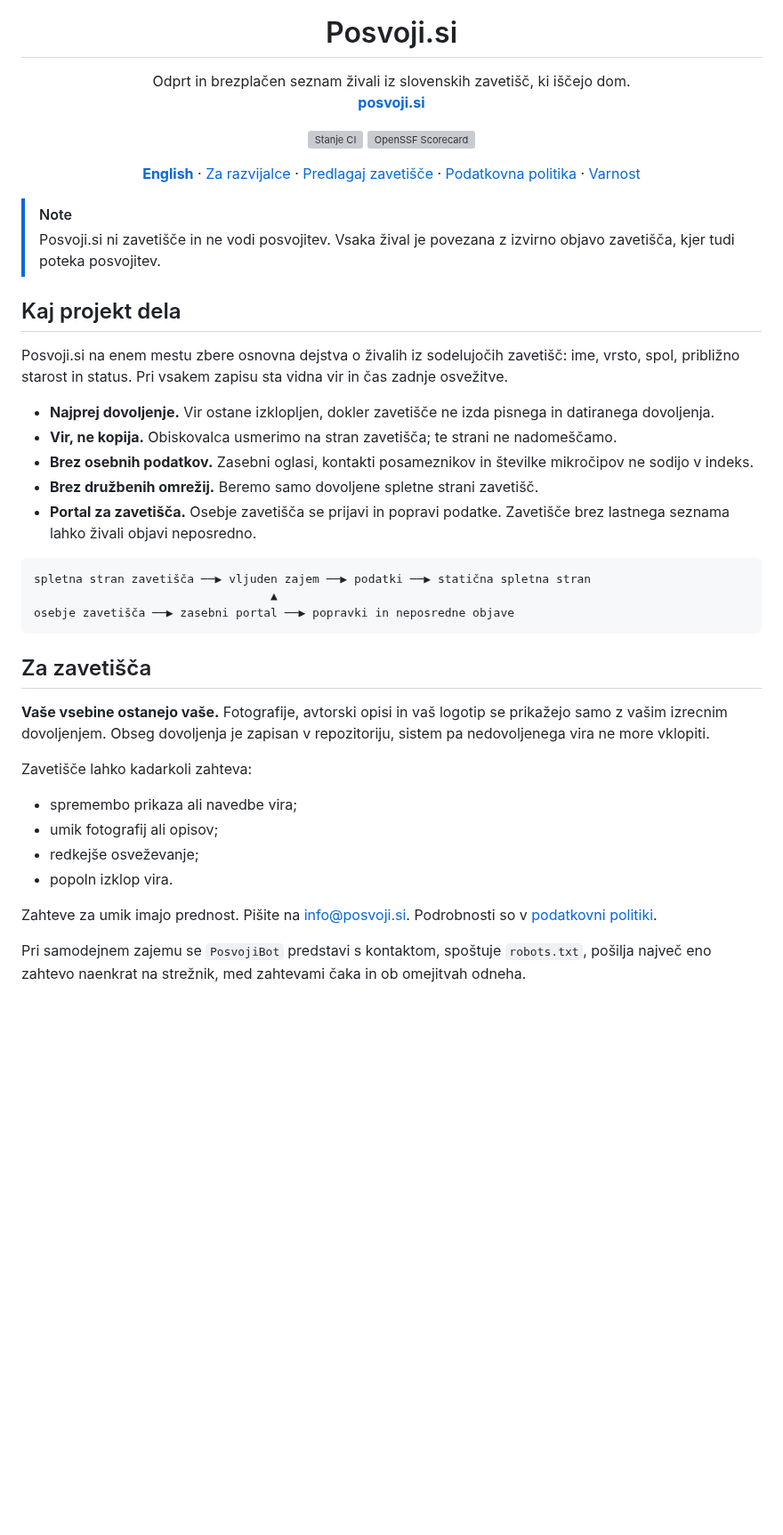
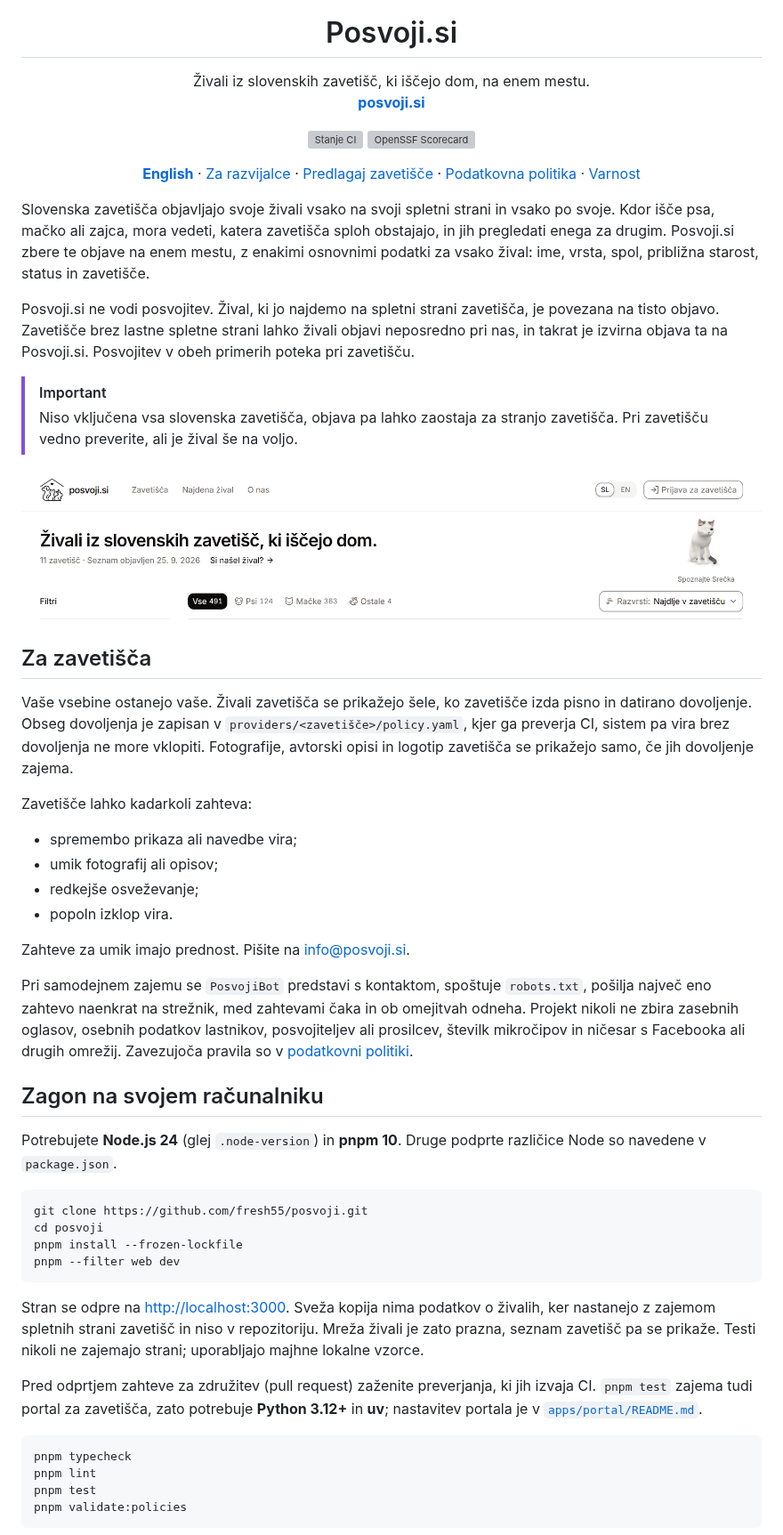
Before and after one commit to fresh55/posvoji, a Markdown page: README.sl.md, the part around one of its changes. Shown at 89% size. Drawn GitHub-style; pictures changed too: docs/assets/preview-sl.png (added); blank space fills up the shorter version; grey boxes are pictures that could not be loaded.

````diff
--- a/README.sl.md
+++ b/README.sl.md
@@ -8,7 +8,7 @@
 <h1 align="center">Posvoji.si</h1>
 
 <p align="center">
-  Odprt in brezplačen seznam živali iz slovenskih zavetišč, ki iščejo dom.<br>
+  Živali iz slovenskih zavetišč, ki iščejo dom, na enem mestu.<br>
   <a href="https://posvoji.si"><b>posvoji.si</b></a>
 </p>
 
@@ -25,37 +25,33 @@
   <a href="SECURITY.md">Varnost</a>
 </p>
 
-> [!NOTE]
-> Posvoji.si ni zavetišče in ne vodi posvojitev. Vsaka žival je povezana z
-> izvirno objavo zavetišča, kjer tudi poteka posvojitev.
+Slovenska zavetišča objavljajo svoje živali vsako na svoji spletni strani in
+vsako po svoje. Kdor išče psa, mačko ali zajca, mora vedeti, katera zavetišča
+sploh obstajajo, in jih pregledati enega za drugim. Posvoji.si zbere te objave
+na enem mestu, z enakimi osnovnimi podatki za vsako žival: ime, vrsta, spol,
+približna starost, status in zavetišče.
 
-## Kaj projekt dela
+Posvoji.si ne vodi posvojitev. Žival, ki jo najdemo na spletni strani
+zavetišča, je povezana na tisto objavo. Zavetišče brez lastne spletne strani
+lahko živali objavi neposredno pri nas, in takrat je izvirna objava ta na
+Posvoji.si. Posvojitev v obeh primerih poteka pri zavetišču.
 
-Posvoji.si na enem mestu zbere osnovna dejstva o živalih iz sodelujočih
-zavetišč: ime, vrsto, spol, približno starost in status. Pri vsakem zapisu sta
-vidna vir in čas zadnje osvežitve.
+> [!IMPORTANT]
+> Niso vključena vsa slovenska zavetišča, objava pa lahko zaostaja za stranjo
+> zavetišča. Pri zavetišču vedno preverite, ali je žival še na voljo.
 
-- **Najprej dovoljenje.** Vir ostane izklopljen, dokler zavetišče ne izda
-  pisnega in datiranega dovoljenja.
-- **Vir, ne kopija.** Obiskovalca usmerimo na stran zavetišča; te strani ne
-  nadomeščamo.
-- **Brez osebnih podatkov.** Zasebni oglasi, kontakti posameznikov in številke
-  mikročipov ne sodijo v indeks.
-- **Brez družbenih omrežij.** Beremo samo dovoljene spletne strani zavetišč.
-- **Portal za zavetišča.** Osebje zavetišča se prijavi in popravi podatke.
-  Zavetišče brez lastnega seznama lahko živali objavi neposredno.
-
-```text
-spletna stran zavetišča ──▶ vljuden zajem ──▶ podatki ──▶ statična spletna stran
-                                  ▲
-osebje zavetišča ──▶ zasebni portal ──▶ popravki in neposredne objave
-```
+<picture>
+  <source media="(prefers-color-scheme: dark)" srcset="docs/assets/preview-sl-dark.png">
+  <img src="docs/assets/preview-sl.png" alt="Vrh domače strani posvoji.si: naslov, število zavetišč, zavihki po vrstah s števili in Srečko, maček projekta">
+</picture>
 
 ## Za zavetišča
 
-**Vaše vsebine ostanejo vaše.** Fotografije, avtorski opisi in vaš logotip se
-prikažejo samo z vašim izrecnim dovoljenjem. Obseg dovoljenja je zapisan v
-repozitoriju, sistem pa nedovoljenega vira ne more vklopiti.
+Vaše vsebine ostanejo vaše. Živali zavetišča se prikažejo šele, ko zavetišče
+izda pisno in datirano dovoljenje. Obseg dovoljenja je zapisan v
+`providers/<zavetišče>/policy.yaml`, kjer ga preverja CI, sistem pa vira brez
+dovoljenja ne more vklopiti. Fotografije, avtorski opisi in logotip zavetišča
+se prikažejo samo, če jih dovoljenje zajema.
 
 Zavetišče lahko kadarkoli zahteva:
 
@@ -65,9 +61,41 @@ Zavetišče lahko kadarkoli zahteva:
 - popoln izklop vira.
 
 Zahteve za umik imajo prednost. Pišite na
-[info@posvoji.si](mailto:info@posvoji.si). Podrobnosti so v
-[podatkovni politiki](docs/DATA-POLICY.md).
+[info@posvoji.si](mailto:info@posvoji.si).
 
 Pri samodejnem zajemu se `PosvojiBot` predstavi s kontaktom, spoštuje
 `robots.txt`, pošilja največ eno zahtevo naenkrat na strežnik, med zahtevami
-čaka in ob omejitvah odneha.
+čaka in ob omejitvah odneha. Projekt nikoli ne zbira zasebnih oglasov, osebnih
+podatkov lastnikov, posvojiteljev ali prosilcev, številk mikročipov in ničesar
+s Facebooka ali drugih omrežij. Zavezujoča pravila so v
+[podatkovni politiki](docs/DATA-POLICY.md).
+
+## Zagon na svojem računalniku
+
+Potrebujete **Node.js 24** (glej `.node-version`) in **pnpm 10**. Druge
+podprte različice Node so navedene v `package.json`.
+
+```bash
+git clone https://github.com/fresh55/posvoji.git
+cd posvoji
+pnpm install --frozen-lockfile
+pnpm --filter web dev
+```
+
+Stran se odpre na <http://localhost:3000>. Sveža kopija nima podatkov o
+živalih, ker nastanejo z zajemom spletnih strani zavetišč in niso v
+repozitoriju. Mreža živali je zato prazna, seznam zavetišč pa se prikaže.
+Testi nikoli ne zajemajo strani; uporabljajo majhne lokalne vzorce.
+
+Pred odprtjem zahteve za združitev (pull request) zaženite preverjanja, ki jih
+izvaja CI. `pnpm test` zajema tudi portal za zavetišča, zato potrebuje
+**Python 3.12+** in **uv**; nastavitev portala je v
+[`apps/portal/README.md`](apps/portal/README.md).
+
+```bash
+pnpm typecheck
+pnpm lint
+pnpm test
+pnpm validate:policies
+```
+
````
Also changed, not shown: other parts of README.sl.md (+40 -24 lines), README.md (+85 -83 lines), docs/assets/preview-dark.png (added), docs/assets/preview-sl-dark.png (added), docs/assets/preview.png (added).
